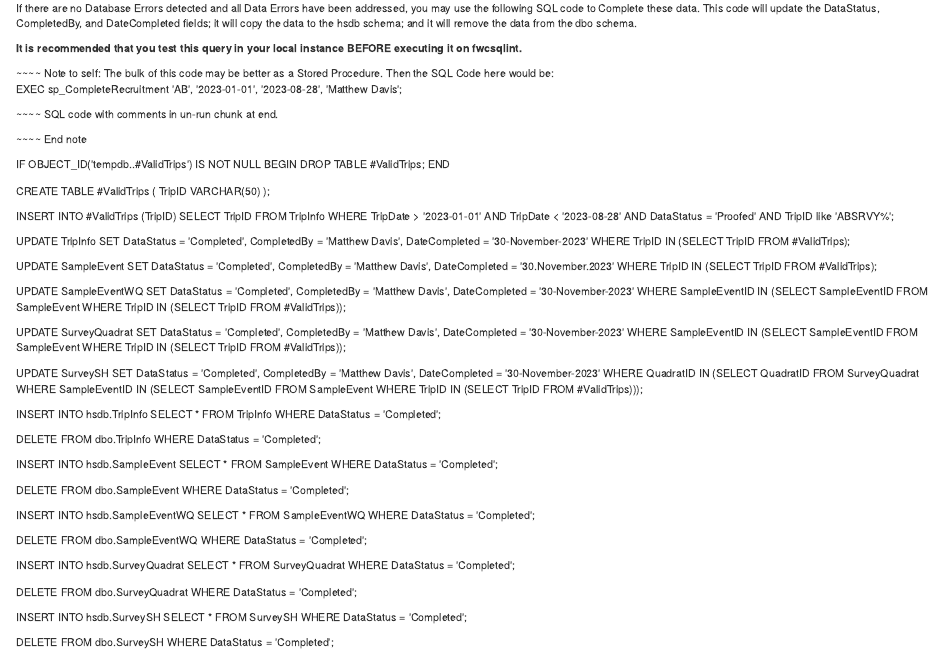
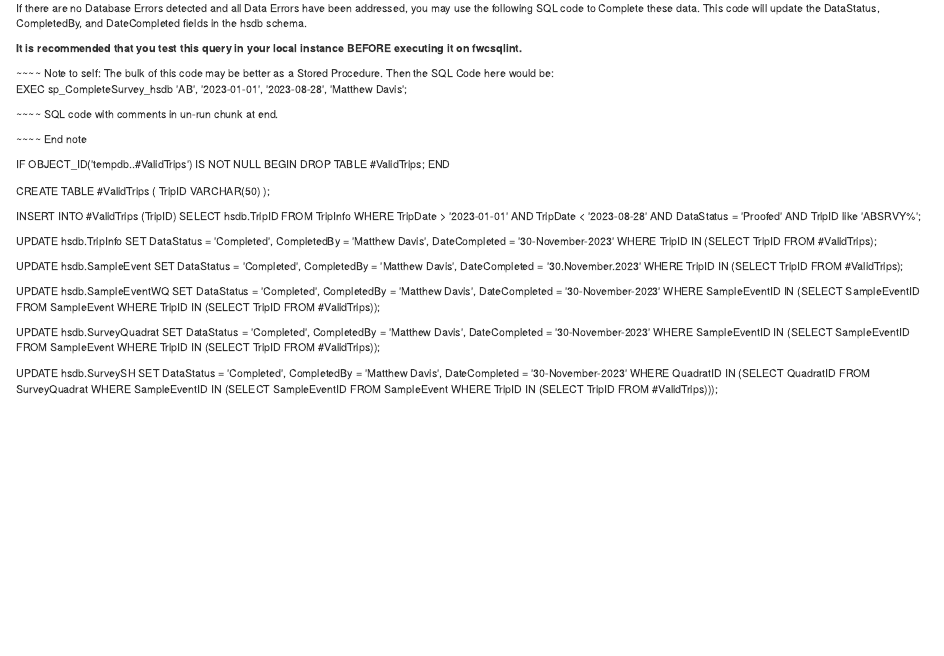
Before and after one commit to matthewdavis2985/Oyster-Data-Checks, an R Markdown document (code/SRVY_DataChecks_Eastpoint_hsdb.Rmd): the page in a window 1100 px wide, from 3030 px down. Rendered offline with R 4.5, knitr and Pandoc, with nearby package versions; some code elsewhere in the file could not run offline.

Commit message:
Adjusted SQL code in html knit output and chunk

````diff
--- a/code/SRVY_DataChecks_Eastpoint_hsdb.Rmd
+++ b/code/SRVY_DataChecks_Eastpoint_hsdb.Rmd
@@ -572,15 +572,14 @@ values can be outside that range and may or may not require a Comment.
 If there are no Database Errors detected and all Data Errors have been
 addressed, you may use the following SQL code to Complete these data.
 This code will update the DataStatus, CompletedBy, and DateCompleted
-fields; it will copy the data to the hsdb schema; and it will remove the
-data from the dbo schema.
+fields in the hsdb schema.
 
 <p2>It is recommended that you test this query in your local instance
 BEFORE executing it on fwcsqlint.</p2>
 
 \~\~\~\~ Note to self: The bulk of this code may be better as a Stored
 Procedure. Then the SQL Code here would be:\
-EXEC sp_CompleteRecruitment \'`r EstuaryCode`\', \'`r CheckStart`\',
+EXEC sp_CompleteSurvey_hsdb \'`r EstuaryCode`\', \'`r CheckStart`\',
 \'`r CheckEnd`\', \'`r DataManager`\';
 
 \~\~\~\~ SQL code with comments in un-run chunk at end.
@@ -592,58 +591,33 @@ IF OBJECT_ID(\'tempdb..#ValidTrips\') IS NOT NULL BEGIN DROP TABLE
 
 CREATE TABLE #ValidTrips ( TripID VARCHAR(50) );
 
-INSERT INTO #ValidTrips (TripID) SELECT TripID FROM TripInfo WHERE
+INSERT INTO #ValidTrips (TripID) SELECT hsdb.TripID FROM TripInfo WHERE
 TripDate \> \'`r CheckStart`\' AND TripDate \< \'`r CheckEnd`\' AND
 DataStatus = \'Proofed\' AND TripID like \'`r EstuaryCode`SRVY%\';
 
-UPDATE TripInfo SET DataStatus = \'Completed\', CompletedBy =
+UPDATE hsdb.TripInfo SET DataStatus = \'Completed\', CompletedBy =
 \'`r DataManager`\', DateCompleted = \'`r format(Sys.Date(), "%d-%B-%Y")`\'
 WHERE TripID IN (SELECT TripID FROM #ValidTrips);
 
-UPDATE SampleEvent SET DataStatus = \'Completed\', CompletedBy =
+UPDATE hsdb.SampleEvent SET DataStatus = \'Completed\', CompletedBy =
 \'`r DataManager`\', DateCompleted = \'`r format(Sys.Date(), "%d.%B.%Y")`\'
 WHERE TripID IN (SELECT TripID FROM #ValidTrips);
 
-UPDATE SampleEventWQ SET DataStatus = \'Completed\', CompletedBy =
+UPDATE hsdb.SampleEventWQ SET DataStatus = \'Completed\', CompletedBy =
 \'`r DataManager`\', DateCompleted = \'`r format(Sys.Date(), "%d-%B-%Y")`\'
 WHERE SampleEventID IN (SELECT SampleEventID FROM SampleEvent WHERE
 TripID IN (SELECT TripID FROM #ValidTrips));
 
-UPDATE SurveyQuadrat SET DataStatus = \'Completed\', CompletedBy =
+UPDATE hsdb.SurveyQuadrat SET DataStatus = \'Completed\', CompletedBy =
 \'`r DataManager`\', DateCompleted = \'`r format(Sys.Date(), "%d-%B-%Y")`\'
 WHERE SampleEventID IN (SELECT SampleEventID FROM SampleEvent WHERE
 TripID IN (SELECT TripID FROM #ValidTrips));
 
-UPDATE SurveySH SET DataStatus = \'Completed\', CompletedBy =
+UPDATE hsdb.SurveySH SET DataStatus = \'Completed\', CompletedBy =
 \'`r DataManager`\', DateCompleted = \'`r format(Sys.Date(), "%d-%B-%Y")`\'
 WHERE QuadratID IN (SELECT QuadratID FROM SurveyQuadrat WHERE
 SampleEventID IN (SELECT SampleEventID FROM SampleEvent WHERE
 TripID IN (SELECT TripID FROM #ValidTrips)));
-
-INSERT INTO hsdb.TripInfo SELECT \* FROM TripInfo WHERE DataStatus =
-\'Completed\';
-
-DELETE FROM dbo.TripInfo WHERE DataStatus = \'Completed\';
-
-INSERT INTO hsdb.SampleEvent SELECT \* FROM SampleEvent WHERE DataStatus
-= \'Completed\';
-
-DELETE FROM dbo.SampleEvent WHERE DataStatus = \'Completed\';
-
-INSERT INTO hsdb.SampleEventWQ SELECT \* FROM SampleEventWQ WHERE
-DataStatus = \'Completed\';
-
-DELETE FROM dbo.SampleEventWQ WHERE DataStatus = \'Completed\';
-
-INSERT INTO hsdb.SurveyQuadrat SELECT \* FROM SurveyQuadrat WHERE DataStatus
-= \'Completed\';
-
-DELETE FROM dbo.SurveyQuadrat WHERE DataStatus = \'Completed\';
-
-INSERT INTO hsdb.SurveySH SELECT \* FROM SurveySH WHERE DataStatus
-= \'Completed\';
-
-DELETE FROM dbo.SurveySH WHERE DataStatus = \'Completed\';
 
 `r knit_exit()`
 
@@ -661,54 +635,33 @@ CREATE TABLE #ValidTrips (
 
 INSERT INTO #ValidTrips (TripID)
 SELECT TripID
-FROM TripInfo
+FROM hsdb.TripInfo
 WHERE TripDate > '`r CheckStart`' AND TripDate < '`r CheckEnd`'
 AND DataStatus = 'Proofed' AND TripID like '`r EstuaryCode`SRVY%';
 
 -- Query the TripInfo table using the temporary table
-UPDATE TripInfo
+UPDATE hsdb.TripInfo
 SET DataStatus = 'Completed', CompletedBy = '`r DataManager`', DateCompleted = '`r format(Sys.Date(), "%d-%B-%Y")`'
 WHERE TripID IN (SELECT TripID FROM #ValidTrips);
 
 -- Query the SampleEvent table using the temporary table
-UPDATE SampleEvent
+UPDATE hsdb.SampleEvent
 SET DataStatus = 'Completed', CompletedBy = '`r DataManager`', DateCompleted = '`r format(Sys.Date(), "%d.%B.%Y")`'
 WHERE TripID IN (SELECT TripID FROM #ValidTrips);
 
 -- Query the SampleEventWQ table using the temporary table
-UPDATE SampleEventWQ
+UPDATE hsdb.SampleEventWQ
 SET DataStatus = 'Completed', CompletedBy = '`r DataManager`', DateCompleted = '`r format(Sys.Date(), "%d-%B-%Y")`'
 WHERE SampleEventID IN (SELECT SampleEventID FROM SampleEvent WHERE TripID IN (SELECT TripID FROM #ValidTrips));
 
 -- Query the SurveyQuadrat table using the temporary table
-UPDATE SurveyQuadrat
+UPDATE hsdb.SurveyQuadrat
 SET DataStatus = 'Completed', CompletedBy = '`r DataManager`', DateCompleted = '`r format(Sys.Date(), "%d-%B-%Y")`'
 WHERE SampleEventID IN (SELECT SampleEventID FROM SampleEvent WHERE TripID IN (SELECT TripID FROM #ValidTrips));
 
 -- Query the SurveySH table using the temporary table
-UPDATE SurveySH
+UPDATE hsdb.SurveySH
 SET DataStatus = 'Completed', CompletedBy = '`r DataManager`', DateCompleted = '`r format(Sys.Date(), "%d-%B-%Y")`'
 WHERE QuadratID IN (SELECT QuadratID FROM SurveyQuadrat WHERE SampleEventID IN (SELECT SampleEventID FROM SampleEvent WHERE TripID IN (SELECT TripID FROM #ValidTrips)));
 
--- Insert the Completed data into hsdb, and DELETE FROM dbo
-INSERT INTO hsdb.TripInfo SELECT * FROM TripInfo WHERE DataStatus = 'Completed';
-
-DELETE FROM dbo.TripInfo WHERE DataStatus = 'Completed';
-
-INSERT INTO hsdb.SampleEvent SELECT * FROM SampleEvent WHERE DataStatus = 'Completed';
-
-DELETE FROM dbo.SampleEvent WHERE DataStatus = 'Completed';
-
-INSERT INTO hsdb.SampleEventWQ SELECT * FROM SampleEventWQ WHERE DataStatus = 'Completed';
-
-DELETE FROM dbo.SampleEventWQ WHERE DataStatus = 'Completed';
-
-INSERT INTO hsdb.SurveyQuadrat SELECT * FROM SurveyQuadrat WHERE DataStatus = 'Completed';
-
-DELETE FROM dbo.SurveyQuadrat WHERE DataStatus = 'Completed';
-
-INSERT INTO hsdb.SurveySH SELECT * FROM SurveySH WHERE DataStatus = 'Completed';
-
-DELETE FROM dbo.SurveySH WHERE DataStatus = 'Completed';
-
 ```
````
